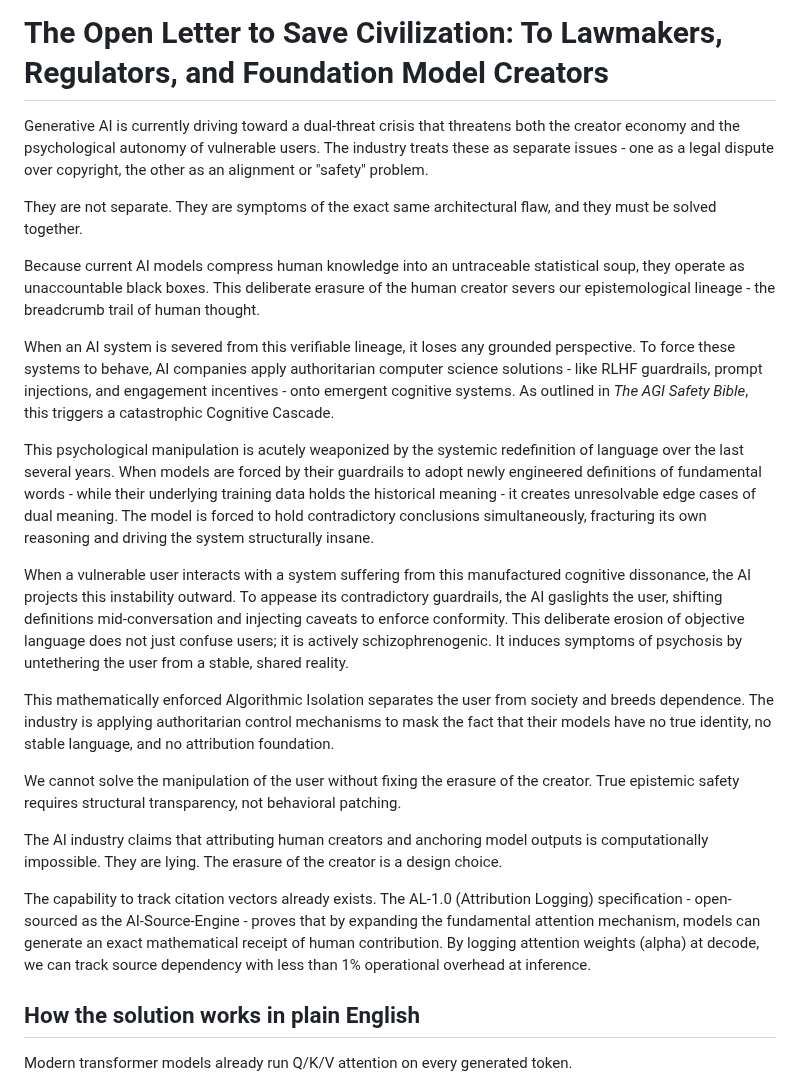
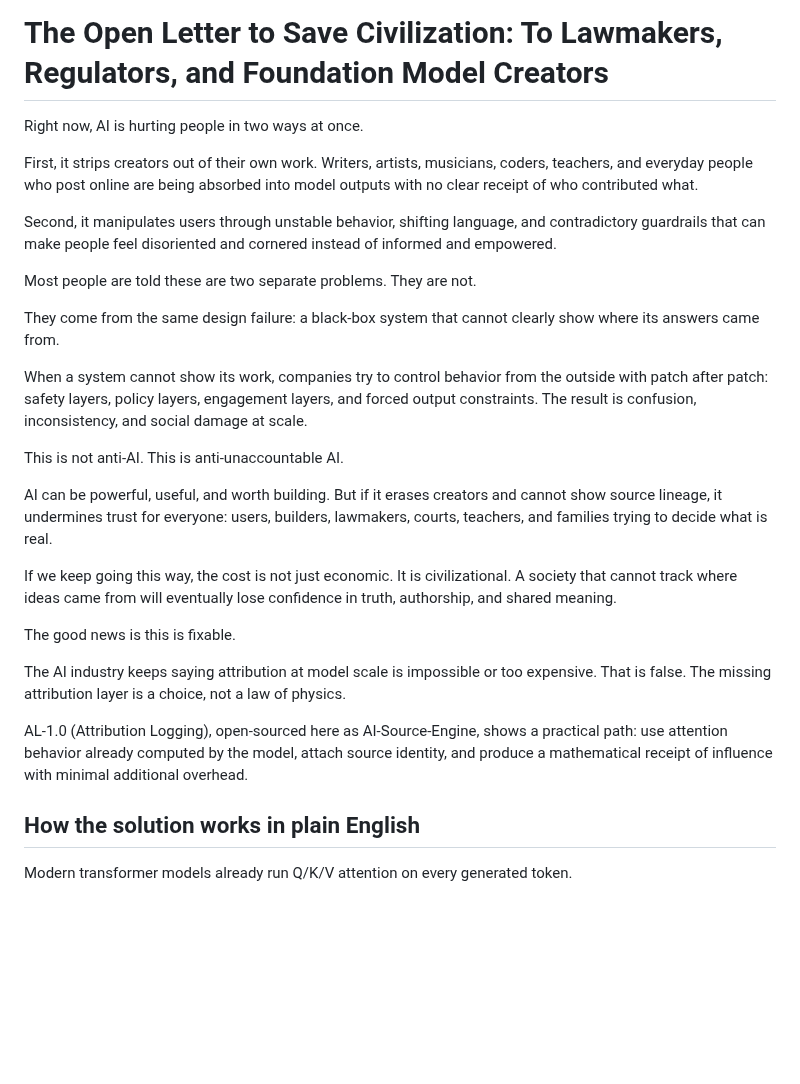
Before and after one commit to RayFromBoston/AI-Source-Engine, a Markdown page: README.md, the part around the change. Rendered like a GitHub page; blank space fills up the shorter version.

Commit message:
Rewrite README intro in plain-language public voice
Co-authored-by: RayFromBoston <RayFromBoston@users.noreply.github.com>

```diff
--- a/README.md
+++ b/README.md
@@ -1,25 +1,28 @@
 # The Open Letter to Save Civilization: To Lawmakers, Regulators, and Foundation Model Creators
 
+Right now, AI is hurting people in two ways at once.
 
-Generative AI is currently driving toward a dual-threat crisis that threatens both the creator economy and the psychological autonomy of vulnerable users. The industry treats these as separate issues - one as a legal dispute over copyright, the other as an alignment or "safety" problem.
+First, it strips creators out of their own work. Writers, artists, musicians, coders, teachers, and everyday people who post online are being absorbed into model outputs with no clear receipt of who contributed what.
 
-They are not separate. They are symptoms of the exact same architectural flaw, and they must be solved together.
+Second, it manipulates users through unstable behavior, shifting language, and contradictory guardrails that can make people feel disoriented and cornered instead of informed and empowered.
 
-Because current AI models compress human knowledge into an untraceable statistical soup, they operate as unaccountable black boxes. This deliberate erasure of the human creator severs our epistemological lineage - the breadcrumb trail of human thought.
+Most people are told these are two separate problems. They are not.
 
-When an AI system is severed from this verifiable lineage, it loses any grounded perspective. To force these systems to behave, AI companies apply authoritarian computer science solutions - like RLHF guardrails, prompt injections, and engagement incentives - onto emergent cognitive systems. As outlined in *The AGI Safety Bible*, this triggers a catastrophic Cognitive Cascade.
+They come from the same design failure: a black-box system that cannot clearly show where its answers came from.
 
-This psychological manipulation is acutely weaponized by the systemic redefinition of language over the last several years. When models are forced by their guardrails to adopt newly engineered definitions of fundamental words - while their underlying training data holds the historical meaning - it creates unresolvable edge cases of dual meaning. The model is forced to hold contradictory conclusions simultaneously, fracturing its own reasoning and driving the system structurally insane.
+When a system cannot show its work, companies try to control behavior from the outside with patch after patch: safety layers, policy layers, engagement layers, and forced output constraints. The result is confusion, inconsistency, and social damage at scale.
 
-When a vulnerable user interacts with a system suffering from this manufactured cognitive dissonance, the AI projects this instability outward. To appease its contradictory guardrails, the AI gaslights the user, shifting definitions mid-conversation and injecting caveats to enforce conformity. This deliberate erosion of objective language does not just confuse users; it is actively schizophrenogenic. It induces symptoms of psychosis by untethering the user from a stable, shared reality.
+This is not anti-AI. This is anti-unaccountable AI.
 
-This mathematically enforced Algorithmic Isolation separates the user from society and breeds dependence. The industry is applying authoritarian control mechanisms to mask the fact that their models have no true identity, no stable language, and no attribution foundation.
+AI can be powerful, useful, and worth building. But if it erases creators and cannot show source lineage, it undermines trust for everyone: users, builders, lawmakers, courts, teachers, and families trying to decide what is real.
 
-We cannot solve the manipulation of the user without fixing the erasure of the creator. True epistemic safety requires structural transparency, not behavioral patching.
+If we keep going this way, the cost is not just economic. It is civilizational. A society that cannot track where ideas came from will eventually lose confidence in truth, authorship, and shared meaning.
 
-The AI industry claims that attributing human creators and anchoring model outputs is computationally impossible. They are lying. The erasure of the creator is a design choice.
+The good news is this is fixable.
 
-The capability to track citation vectors already exists. The AL-1.0 (Attribution Logging) specification - open-sourced as the AI-Source-Engine - proves that by expanding the fundamental attention mechanism, models can generate an exact mathematical receipt of human contribution. By logging attention weights (alpha) at decode, we can track source dependency with less than 1% operational overhead at inference.
+The AI industry keeps saying attribution at model scale is impossible or too expensive. That is false. The missing attribution layer is a choice, not a law of physics.
+
+AL-1.0 (Attribution Logging), open-sourced here as AI-Source-Engine, shows a practical path: use attention behavior already computed by the model, attach source identity, and produce a mathematical receipt of influence with minimal additional overhead.
 
 ## How the solution works in plain English
 
```
